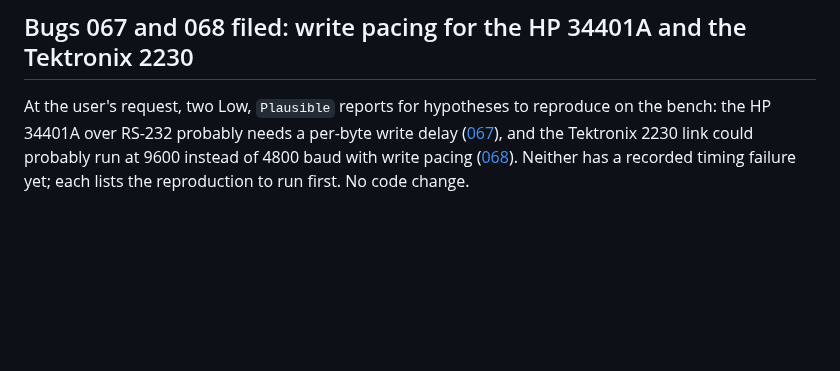
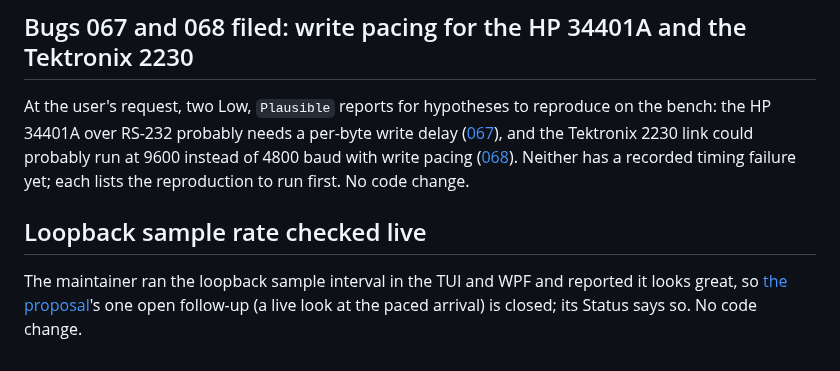
Before and after one commit to OutOfBandDevelopment/dev-term, a Markdown page: docs/changes/2026-10-02.md, the part around the change. Drawn GitHub-style; blank space fills up the shorter version.

Commit message:
Record the live check of loopback sample rate in its proposal

```diff
--- a/docs/changes/2026-10-02.md
+++ b/docs/changes/2026-10-02.md
@@ -107,3 +107,9 @@ probably needs a per-byte write delay ([067](../bugs/067-hp34401a-rs232-no-write
 link could probably run at 9600 instead of 4800 baud with write pacing
 ([068](../bugs/068-tek2230-bridge-runs-at-4800-baud.md)). Neither has a recorded timing failure yet; each lists the
 reproduction to run first. No code change.
+
+## Loopback sample rate checked live
+
+The maintainer ran the loopback sample interval in the TUI and WPF and reported it looks great, so
+[the proposal](../design/proposals/loopback-sample-rate.md)'s one open follow-up (a live look at the paced arrival) is
+closed; its Status says so. No code change.
```
Also changed, not shown: 1 other file.
